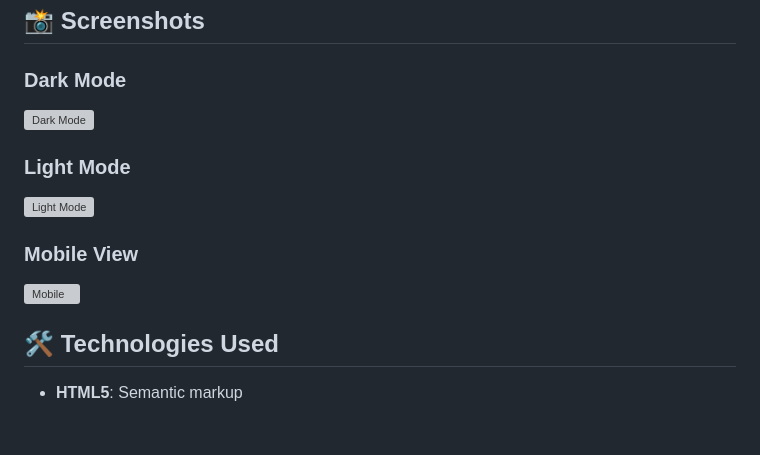
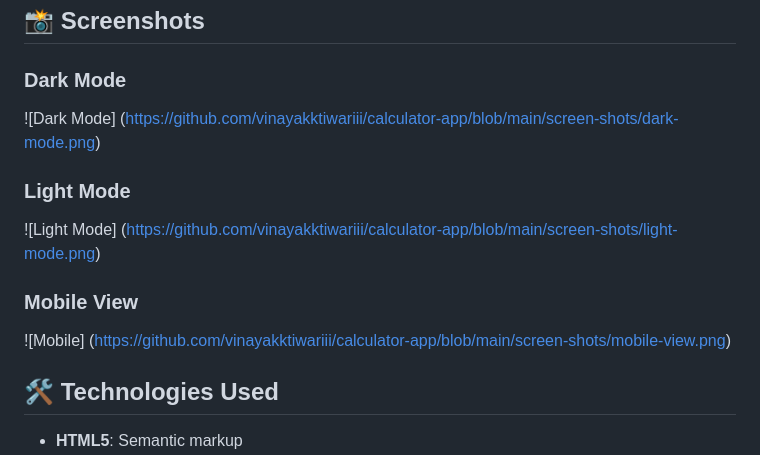
Before and after one commit to vinayakktiwariii/calculator-app, a Markdown page: readme.md, the part around one of its changes. Rendered like a GitHub page; blank space fills up the shorter version; grey boxes are pictures that could not be loaded.

```diff
--- a/readme.md
+++ b/readme.md
@@ -37,13 +37,13 @@ A beautiful, feature-rich calculator web application with multiple modes, built
 ## 📸 Screenshots
 
 ### Dark Mode
-![Dark Mode](https://via.placeholder.com/800x400?text=Dark+Mode+Screenshot)
+![Dark Mode] (https://github.com/vinayakktiwariii/calculator-app/blob/main/screen-shots/dark-mode.png)
 
 ### Light Mode
-![Light Mode](https://via.placeholder.com/800x400?text=Light+Mode+Screenshot)
+![Light Mode] (https://github.com/vinayakktiwariii/calculator-app/blob/main/screen-shots/light-mode.png)
 
 ### Mobile View
-![Mobile](https://via.placeholder.com/400x800?text=Mobile+View)
+![Mobile] (https://github.com/vinayakktiwariii/calculator-app/blob/main/screen-shots/mobile-view.png)
 
 ## 🛠️ Technologies Used
 
```
Also changed, not shown: other parts of readme.md (+14 -1 lines).
